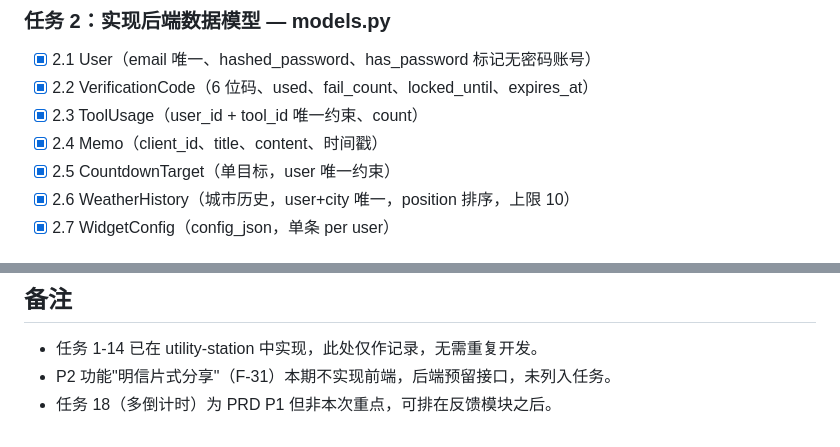
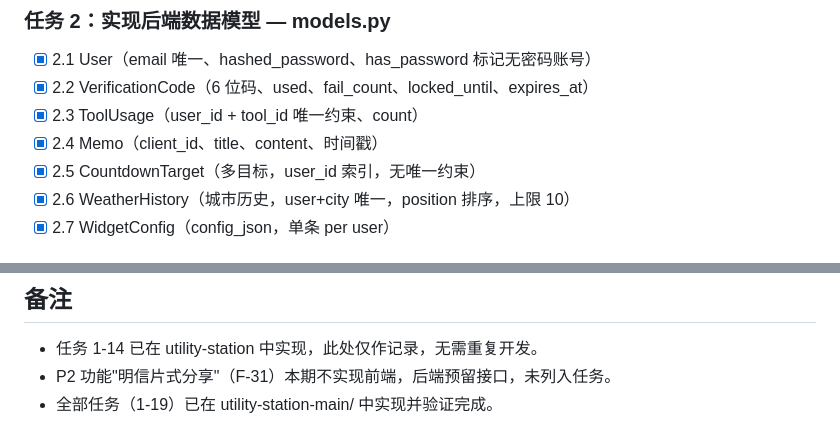
Before and after one commit to June-Yan/SC30-4ever-utility-station, a Markdown page: tasks.md, 2 parts joined by grey strips. GitHub-like rendering.

```diff
--- a/tasks.md
+++ b/tasks.md
@@ -19,7 +19,7 @@
 - [x] 2.2 VerificationCode（6 位码、used、fail_count、locked_until、expires_at）
 - [x] 2.3 ToolUsage（user_id + tool_id 唯一约束、count）
 - [x] 2.4 Memo（client_id、title、content、时间戳）
-- [x] 2.5 CountdownTarget（单目标，user 唯一约束）
+- [x] 2.5 CountdownTarget（多目标，user_id 索引，无唯一约束）
 - [x] 2.6 WeatherHistory（城市历史，user+city 唯一，position 排序，上限 10）
 - [x] 2.7 WidgetConfig（config_json，单条 per user）
 
@@ -155,4 +155,4 @@
 
 - 任务 1-14 已在 utility-station 中实现，此处仅作记录，无需重复开发。
 - P2 功能"明信片式分享"（F-31）本期不实现前端，后端预留接口，未列入任务。
-- 任务 18（多倒计时）为 PRD P1 但非本次重点，可排在反馈模块之后。
+- 全部任务（1-19）已在 utility-station-main/ 中实现并验证完成。
```
Also changed, not shown: other parts of tasks.md (+36 -36 lines).
